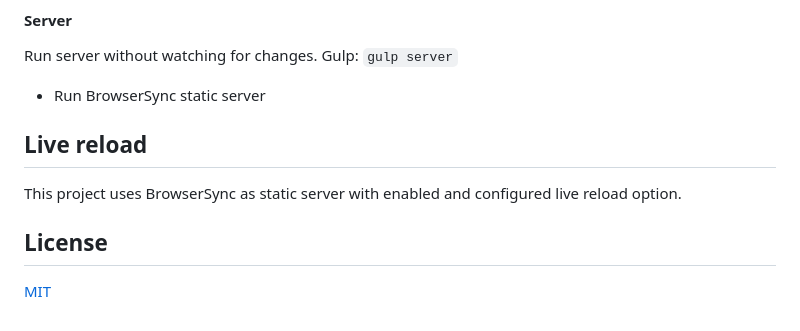
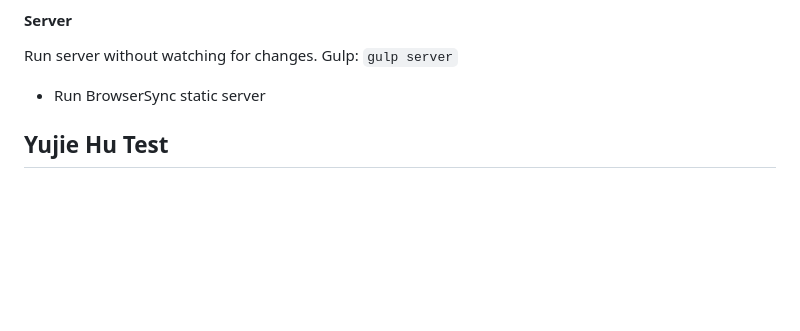
Before and after one commit to bigmacccccc/bigmacccccc.github.io, a Markdown page: README.md, the part around the change. GitHub-like rendering; blank space fills up the shorter version.

```diff
--- a/README.md
+++ b/README.md
@@ -184,10 +184,4 @@ Gulp: `gulp server`
 
 * Run BrowserSync static server
 
-
-## Live reload
-
-This project uses BrowserSync as static server with enabled and configured live reload option.
-
-## License
-[MIT](https://github.com/website-templates/portfolio_one-page-template/blob/master/LICENSE.md)
+## Yujie Hu Test
```
